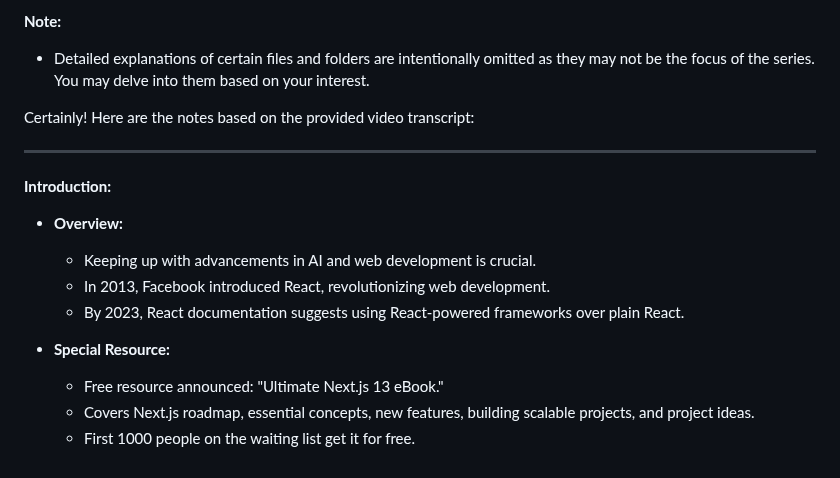
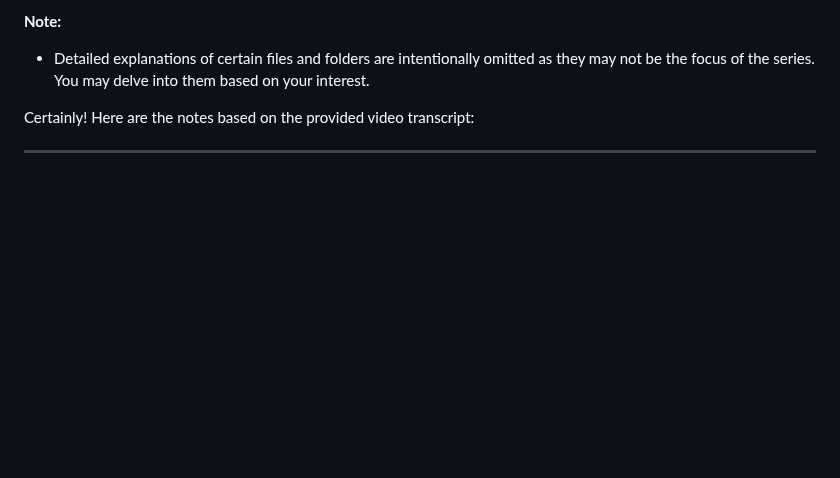
Before and after one commit to Akmeena4u/Web-Development-Bootcamp, a Markdown page: 007-NextJS/001-Basics/notes.md, the part around the change. GitHub-like rendering; blank space fills up the shorter version.

```diff
--- a/007-NextJS/001-Basics/notes.md
+++ b/007-NextJS/001-Basics/notes.md
@@ -94,15 +94,3 @@
 Certainly! Here are the notes based on the provided video transcript:
 
 ---
-
-**Introduction:**
-
-- **Overview:**
-  - Keeping up with advancements in AI and web development is crucial.
-  - In 2013, Facebook introduced React, revolutionizing web development.
-  - By 2023, React documentation suggests using React-powered frameworks over plain React.
-
-- **Special Resource:**
-  - Free resource announced: "Ultimate Next.js 13 eBook."
-  - Covers Next.js roadmap, essential concepts, new features, building scalable projects, and project ideas.
-  - First 1000 people on the waiting list get it for free.
```
